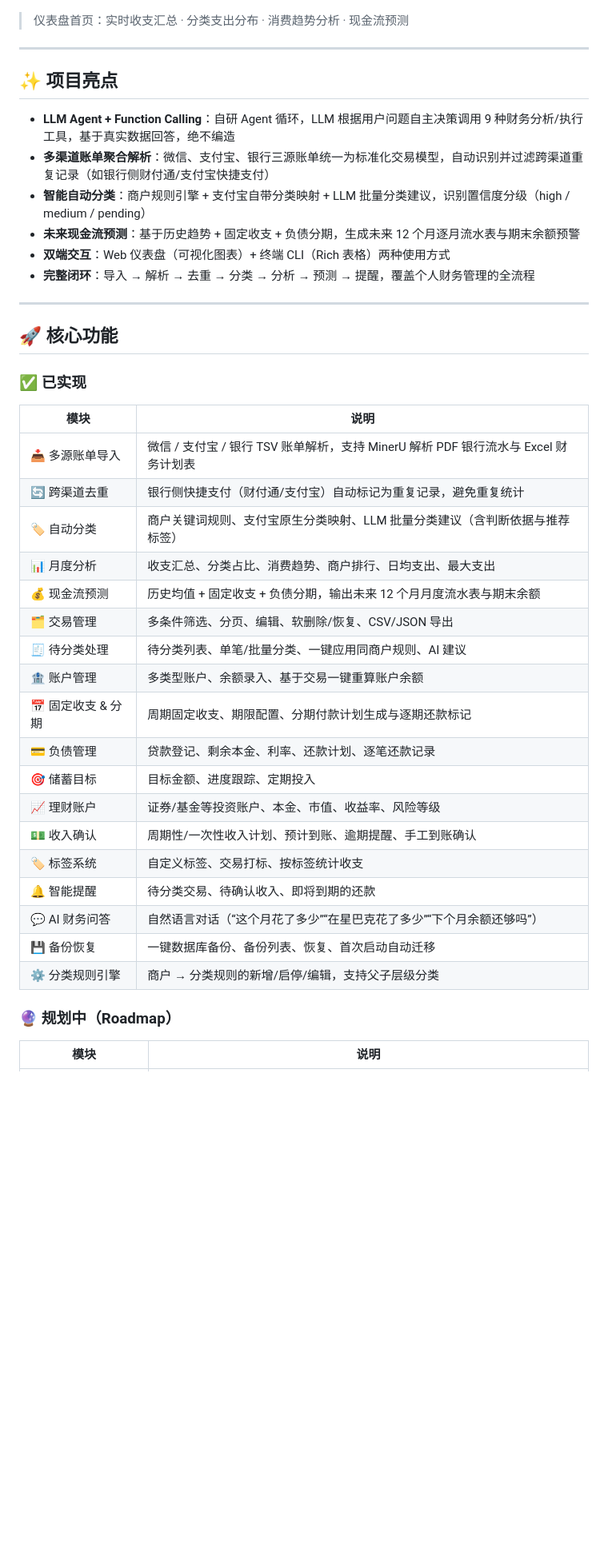
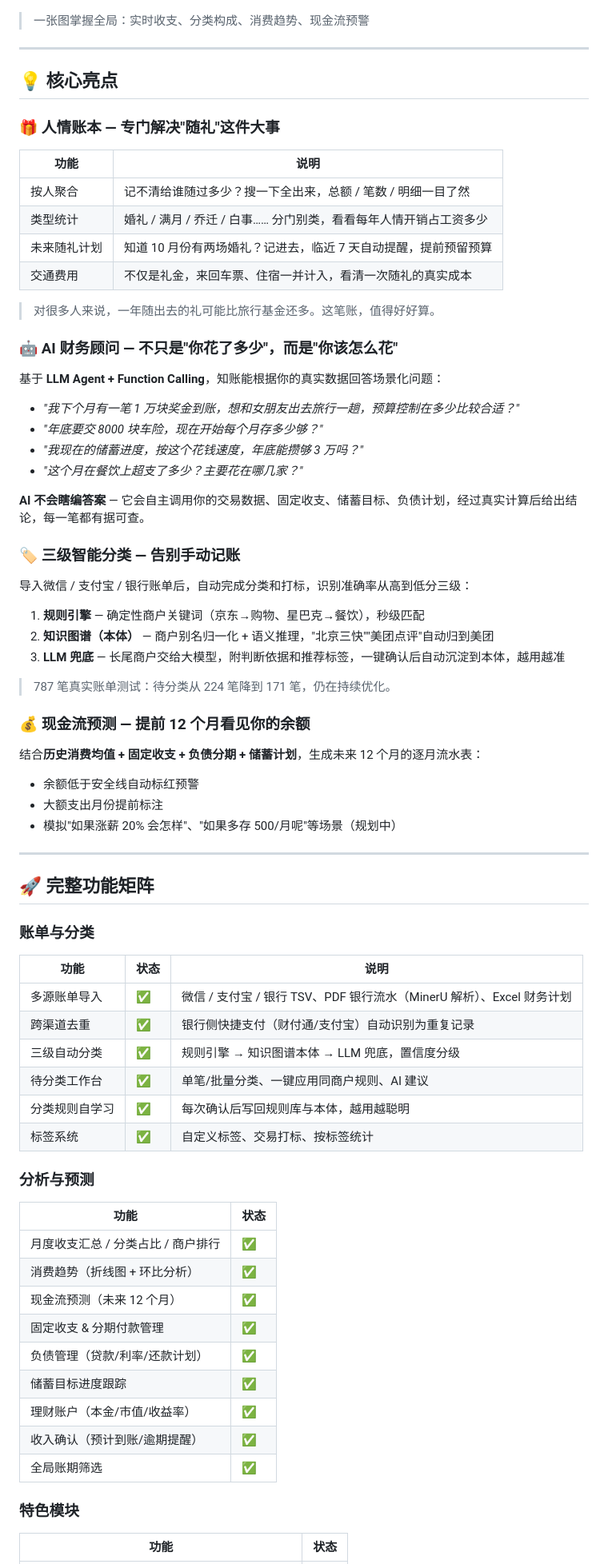
Before and after one commit to evamardin/ZhiZhang-, a Markdown page: README.md, the part around one of its changes. Shown at 80% size. Drawn GitHub-style; blank space fills up the shorter version.

Commit message:
docs: 重构 README 为产品落地页风格，主打人情账本与 AI 财务顾问

```diff
--- a/README.md
+++ b/README.md
@@ -12,47 +26,82 @@
 
 ![仪表盘演示](docs/screenshots/dashboard-demo.png)
 
-> 仪表盘首页：实时收支汇总 · 分类支出分布 · 消费趋势分析 · 现金流预测
+> 一张图掌握全局：实时收支、分类构成、消费趋势、现金流预警
 
 ---
 
-## ✨ 项目亮点
+## 💡 核心亮点
 
-- **LLM Agent + Function Calling**：自研 Agent 循环，LLM 根据用户问题自主决策调用 9 种财务分析/执行工具，基于真实数据回答，绝不编造
-- **多渠道账单聚合解析**：微信、支付宝、银行三源账单统一为标准化交易模型，自动识别并过滤跨渠道重复记录（如银行侧财付通/支付宝快捷支付）
-- **智能自动分类**：商户规则引擎 + 支付宝自带分类映射 + LLM 批量分类建议，识别置信度分级（high / medium / pending）
-- **未来现金流预测**：基于历史趋势 + 固定收支 + 负债分期，生成未来 12 个月逐月流水表与期末余额预警
-- **双端交互**：Web 仪表盘（可视化图表）+ 终端 CLI（Rich 表格）两种使用方式
-- **完整闭环**：导入 → 解析 → 去重 → 分类 → 分析 → 预测 → 提醒，覆盖个人财务管理的全流程
+### 🎁 人情账本 — 专门解决"随礼"这件大事
+
+| 功能 | 说明 |
+| --- | --- |
+| 按人聚合 | 记不清给谁随过多少？搜一下全出来，总额 / 笔数 / 明细一目了然 |
+| 类型统计 | 婚礼 / 满月 / 乔迁 / 白事…… 分门别类，看看每年人情开销占工资多少 |
+| 未来随礼计划 | 知道 10 月份有两场婚礼？记进去，临近 7 天自动提醒，提前预留预算 |
+| 交通费用 | 不仅是礼金，来回车票、住宿一并计入，看清一次随礼的真实成本 |
+
+> 对很多人来说，一年随出去的礼可能比旅行基金还多。这笔账，值得好好算。
+
+### 🤖 AI 财务顾问 — 不只是"你花了多少"，而是"你该怎么花"
+
+基于 **LLM Agent + Function Calling**，知账能根据你的真实数据回答场景化问题：
+
+- *"我下个月有一笔 1 万块奖金到账，想和女朋友出去旅行一趟，预算控制在多少比较合适？"*
+- *"年底要交 8000 块车险，现在开始每个月存多少够？"*
+- *"我现在的储蓄进度，按这个花钱速度，年底能攒够 3 万吗？"*
+- *"这个月在餐饮上超支了多少？主要花在哪几家？"*
+
+**AI 不会瞎编答案** — 它会自主调用你的交易数据、固定收支、储蓄目标、负债计划，经过真实计算后给出结论，每一笔都有据可查。
+
+### 🏷️ 三级智能分类 — 告别手动记账
+
+导入微信 / 支付宝 / 银行账单后，自动完成分类和打标，识别准确率从高到低分三级：
+
+1. **规则引擎** — 确定性商户关键词（京东→购物、星巴克→餐饮），秒级匹配
+2. **知识图谱（本体）** — 商户别名归一化 + 语义推理，"北京三快""美团点评"自动归到美团
+3. **LLM 兜底** — 长尾商户交给大模型，附判断依据和推荐标签，一键确认后自动沉淀到本体，越用越准
+
+> 787 笔真实账单测试：待分类从 224 笔降到 171 笔，仍在持续优化。
+
+### 💰 现金流预测 — 提前 12 个月看见你的余额
+
+结合**历史消费均值 + 固定收支 + 负债分期 + 储蓄计划**，生成未来 12 个月的逐月流水表：
+
+- 余额低于安全线自动标红预警
+- 大额支出月份提前标注
+- 模拟"如果涨薪 20% 会怎样"、"如果多存 500/月呢"等场景（规划中）
 
 ---
 
-## 🚀 核心功能
+## 🚀 完整功能矩阵
 
-### ✅ 已实现
+### 账单与分类
 
-| 模块 | 说明 |
+| 功能 | 状态 | 说明 |
+| --- | --- | --- |
+| 多源账单导入 | ✅ | 微信 / 支付宝 / 银行 TSV、PDF 银行流水（MinerU 解析）、Excel 财务计划 |
+| 跨渠道去重 | ✅ | 银行侧快捷支付（财付通/支付宝）自动识别为重复记录 |
+| 三级自动分类 | ✅ | 规则引擎 → 知识图谱本体 → LLM 兜底，置信度分级 |
+| 待分类工作台 | ✅ | 单笔/批量分类、一键应用同商户规则、AI 建议 |
+| 分类规则自学习 | ✅ | 每次确认后写回规则库与本体，越用越聪明 |
+| 标签系统 | ✅ | 自定义标签、交易打标、按标签统计 |
+
+### 分析与预测
+
+| 功能 | 状态 |
 | --- | --- |
-| 📥 多源账单导入 | 微信 / 支付宝 / 银行 TSV 账单解析，支持 MinerU 解析 PDF 银行流水与 Excel 财务计划表 |
-| 🔄 跨渠道去重 | 银行侧快捷支付（财付通/支付宝）自动标记为重复记录，避免重复统计 |
-| 🏷️ 自动分类 | 商户关键词规则、支付宝原生分类映射、LLM 批量分类建议（含判断依据与推荐标签） |
-| 📊 月度分析 | 收支汇总、分类占比、消费趋势、商户排行、日均支出、最大支出 |
-| 💰 现金流预测 | 历史均值 + 固定收支 + 负债分期，输出未来 12 个月月度流水表与期末余额 |
-| 🗂️ 交易管理 | 多条件筛选、分页、编辑、软删除/恢复、CSV/JSON 导出 |
-| 🧾 待分类处理 | 待分类列表、单笔/批量分类、一键应用同商户规则、AI 建议 |
-| 🏦 账户管理 | 多类型账户、余额录入、基于交易一键重算账户余额 |
-| 📅 固定收支 & 分期 | 周期固定收支、期限配置、分期付款计划生成与逐期还款标记 |
-| 💳 负债管理 | 贷款登记、剩余本金、利率、还款计划、逐笔还款记录 |
-| 🎯 储蓄目标 | 目标金额、进度跟踪、定期投入 |
-| 📈 理财账户 | 证券/基金等投资账户、本金、市值、收益率、风险等级 |
-| 💵 收入确认 | 周期性/一次性收入计划、预计到账、逾期提醒、手工到账确认 |
-| 🏷️ 标签系统 | 自定义标签、交易打标、按标签统计收支 |
-| 🔔 智能提醒 | 待分类交易、待确认收入、即将到期的还款 |
-| 💬 AI 财务问答 | 自然语言对话（“这个月花了多少”“在星巴克花了多少”“下个月余额还够吗”） |
-| 💾 备份恢复 | 一键数据库备份、备份列表、恢复、首次启动自动迁移 |
-| ⚙️ 分类规则引擎 | 商户 → 分类规则的新增/启停/编辑，支持父子层级分类 |
+| 月度收支汇总 / 分类占比 / 商户排行 | ✅ |
+| 消费趋势（折线图 + 环比分析） | ✅ |
+| 现金流预测（未来 12 个月） | ✅ |
+| 固定收支 & 分期付款管理 | ✅ |
+| 负债管理（贷款/利率/还款计划） | ✅ |
+| 储蓄目标进度跟踪 | ✅ |
+| 理财账户（本金/市值/收益率） | ✅ |
+| 收入确认（预计到账/逾期提醒） | ✅ |
+| 全局账期筛选 | ✅ |
 
-### 🔮 规划中（Roadmap）
+### 特色模块
 
-| 模块 | 说明 |
+| 功能 | 状态 |
 | --- | --- |
```
Also changed, not shown: other parts of README.md (+86 -70 lines).
